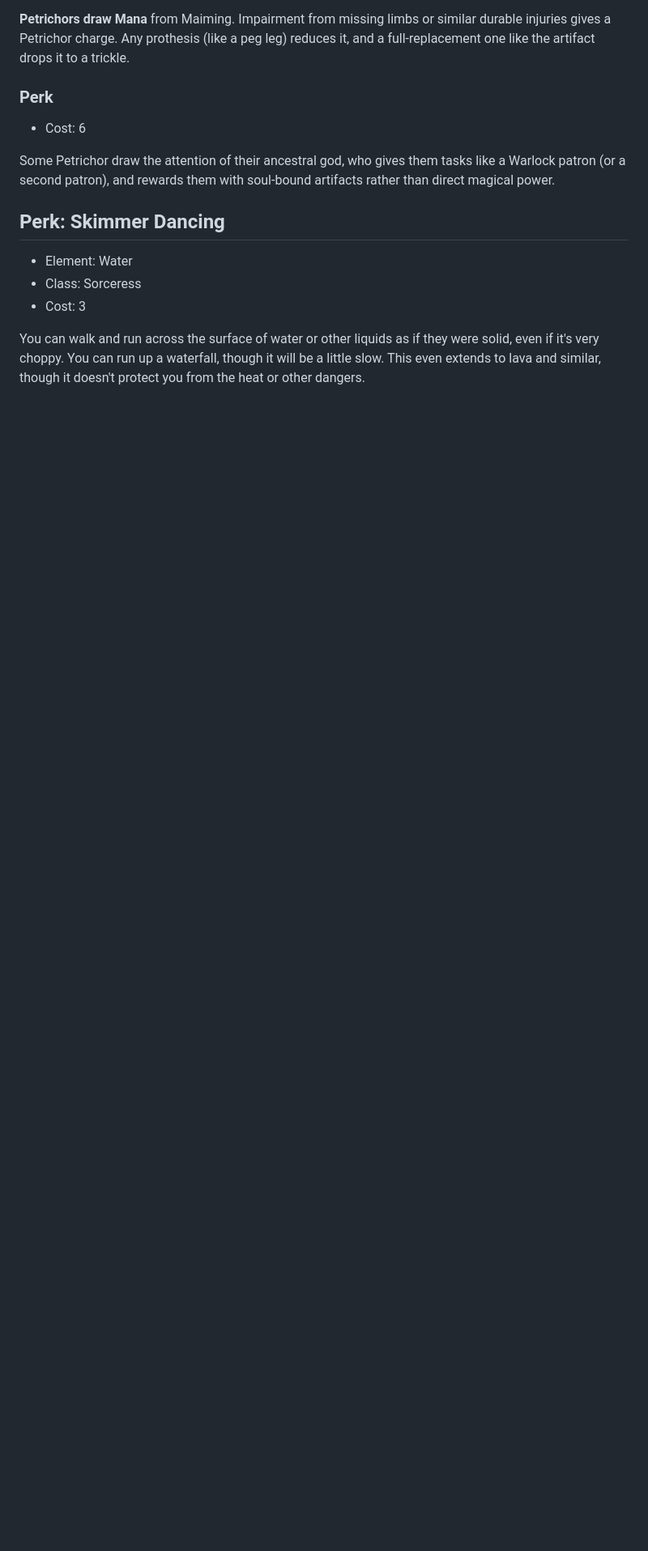
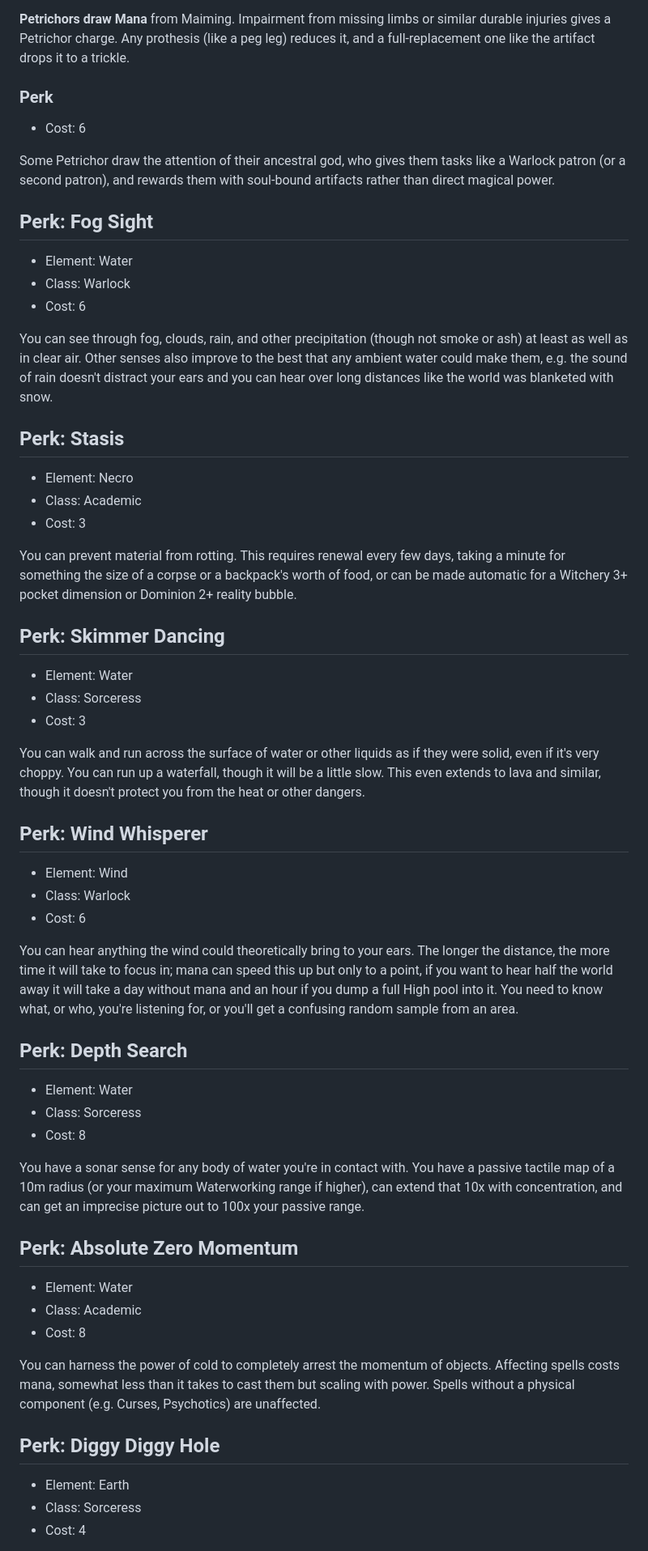
Before and after one commit to miniBill/witch-awakening, a Markdown page: DLCs/ElementalHarmony.md, the part around the change printed below. Shown: that part at 81% size. Rendered like a GitHub page; blank space fills up the shorter version.

Commit message:
Add perks from Elemental Harmony

```diff
--- a/DLCs/ElementalHarmony.md
+++ b/DLCs/ElementalHarmony.md
@@ -233,9 +233,56 @@ __Petrichors draw Mana__ from Maiming. Impairment from missing limbs or similar
 Some Petrichor draw the attention of their ancestral god, who gives them tasks like a Warlock patron (or a second patron), and rewards them with soul-bound artifacts rather than direct magical power.
 
 
+## Perk: Fog Sight
+- Element: Water
+- Class: Warlock
+- Cost: 6
+
+You can see through fog, clouds, rain, and other precipitation (though not smoke or ash) at least as well as in clear air. Other senses also improve to the best that any ambient water could make them, e.g. the sound of rain doesn't distract your ears and you can hear over long distances like the world was blanketed with snow.
+
+
+## Perk: Stasis
+- Element: Necro
+- Class: Academic
+- Cost: 3
+
+You can prevent material from rotting. This requires renewal every few days, taking a minute for something the size of a corpse or a backpack's worth of food, or can be made automatic for a Witchery 3+ pocket dimension or Dominion 2+ reality bubble.
+
+
 ## Perk: Skimmer Dancing
 - Element: Water
 - Class: Sorceress
 - Cost: 3
 
 You can walk and run across the surface of water or other liquids as if they were solid, even if it's very choppy. You can run up a waterfall, though it will be a little slow. This even extends to lava and similar, though it doesn't protect you from the heat or other dangers.
+
+
+## Perk: Wind Whisperer
+- Element: Wind
+- Class: Warlock
+- Cost: 6
+
+You can hear anything the wind could theoretically bring to your ears. The longer the distance, the more time it will take to focus in; mana can speed this up but only to a point, if you want to hear half the world away it will take a day without mana and an hour if you dump a full High pool into it. You need to know what, or who, you're listening for, or you'll get a confusing random sample from an area.
+
+
+## Perk: Depth Search
+- Element: Water
+- Class: Sorceress
+- Cost: 8
+
+You have a sonar sense for any body of water you're in contact with. You have a passive tactile map of a 10m radius (or your maximum Waterworking range if higher), can extend that 10x with concentration, and can get an imprecise picture out to 100x your passive range.
+
+
+## Perk: Absolute Zero Momentum
+- Element: Water
+- Class: Academic
+- Cost: 8
+
+You can harness the power of cold to completely arrest the momentum of objects. Affecting spells costs mana, somewhat less than it takes to cast them but scaling with power. Spells without a physical component (e.g. Curses, Psychotics) are unaffected.
+
+
+## Perk: Diggy Diggy Hole
+- Element: Earth
+- Class: Sorceress
+- Cost: 4
+
```
Also changed, not shown: other parts of DLCs/ElementalHarmony.md (+33 -0 lines).
